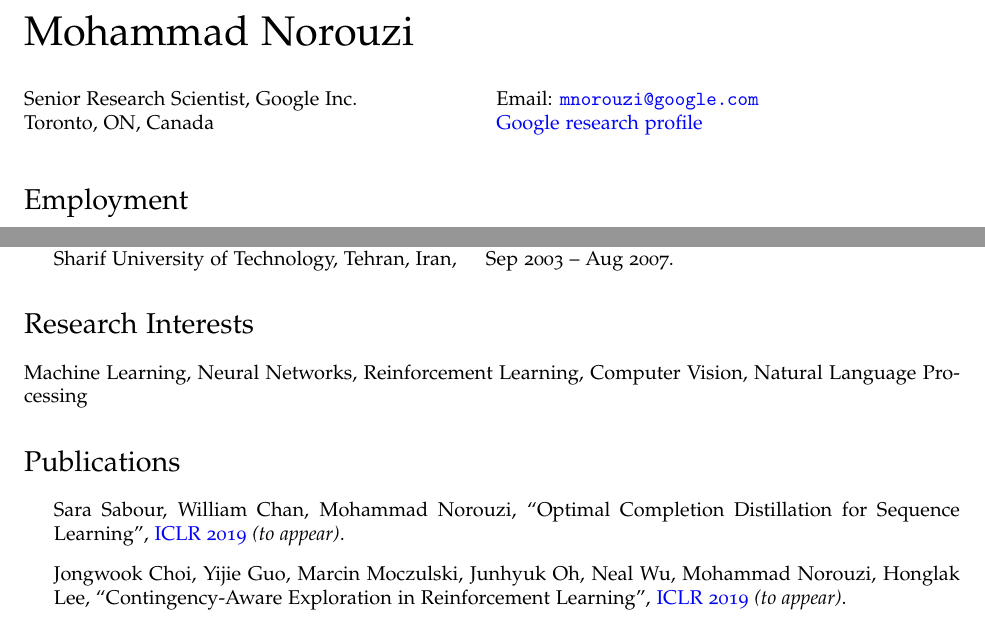
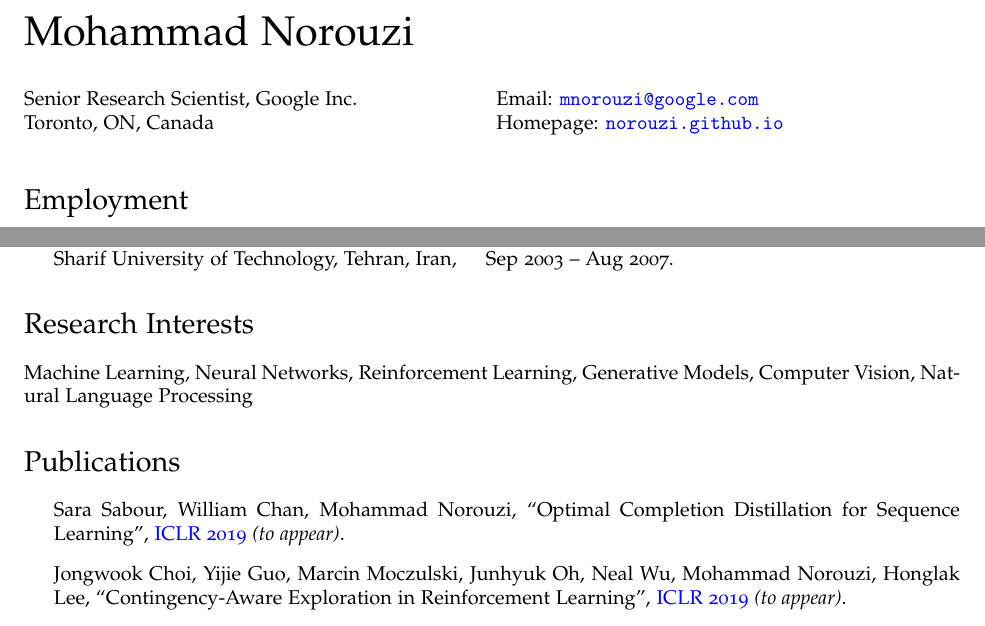
Before and after one commit to qaazii/qaazii.github.io, a LaTeX CV (cv/cv.tex): two parts of page 1 of 4, joined at a grey line, cut so that both start at the same text. Compiled offline with pdfLaTeX.

Commit message:
generative

```diff
--- a/cv/cv.tex
+++ b/cv/cv.tex
@@ -100,7 +100,8 @@
 \begin{minipage}[t]{0.5\textwidth}
   %% Phone: +1 (647) 771-2435\\
   Email: \href{mailto:mnorouzi@google.com}{\tt mnorouzi@google.com} \\
-  \href{https://research.google.com/pubs/MohammadNorouzi.html}{Google research profile} \\
+%%   \href{https://research.google.com/pubs/MohammadNorouzi.html}{Google research profile} \\
+  Homepage: \href{https://norouzi.github.io/}{\tt norouzi.github.io} \\
 \end{minipage}
 
 \section*{Employment}
@@ -145,7 +146,7 @@ Scalable Similarity Search
 
 \section*{Research Interests}
 
-Machine Learning, Neural Networks, Reinforcement Learning, Computer Vision, Natural Language Processing
+Machine Learning, Neural Networks, Reinforcement Learning, Generative Models, Computer Vision, Natural Language Processing
 
 \section*{Publications}
 
```
Also changed, not shown: cv/cv.pdf, 1 other file.
